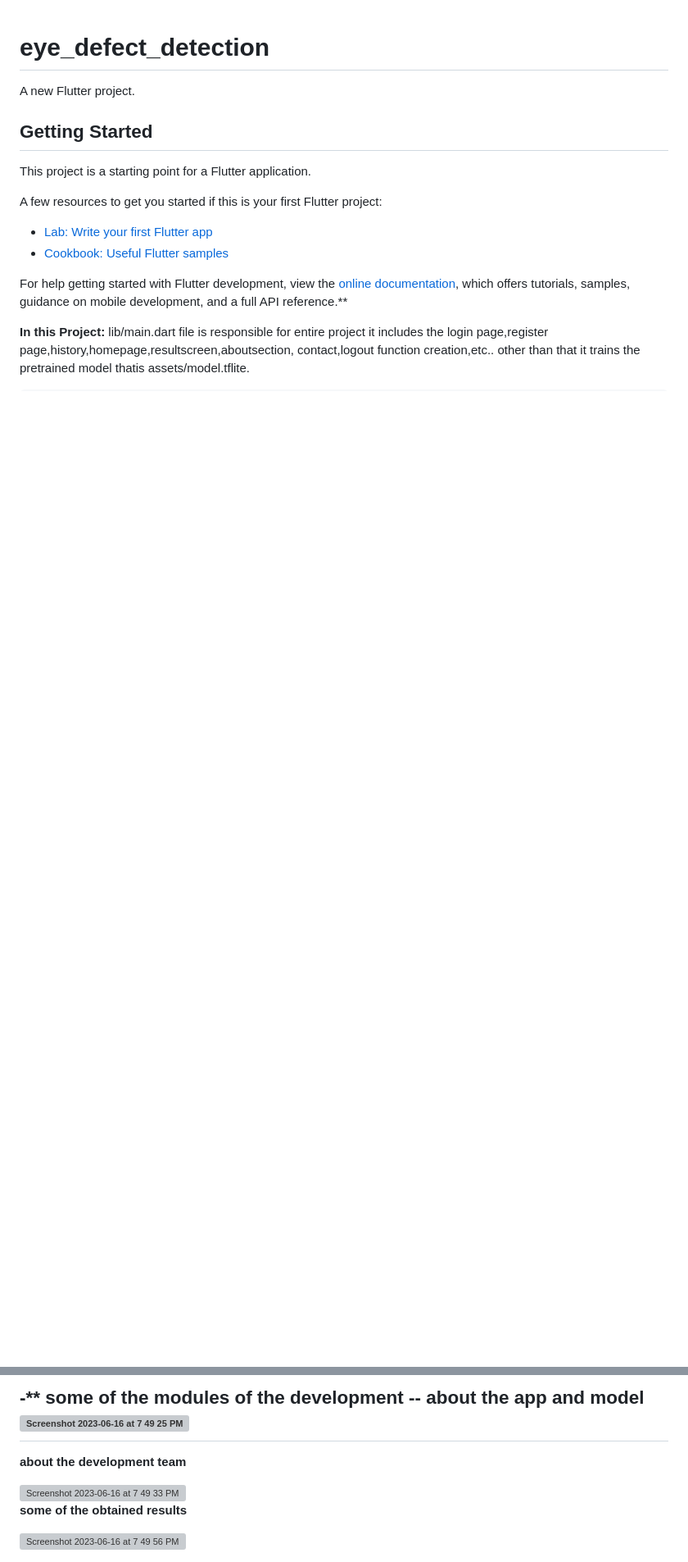
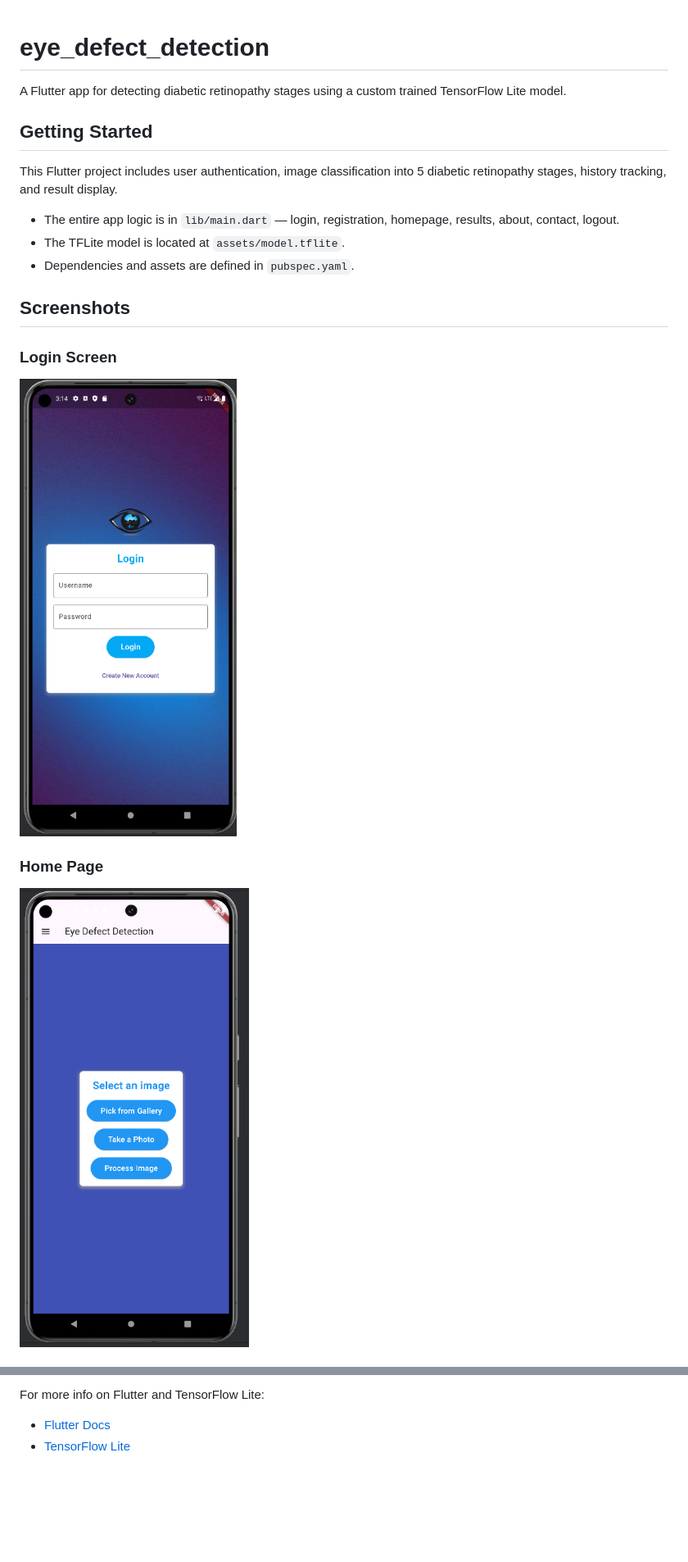
Before and after one commit to IdreesAh809/diabetic-retinopathy-detector, a Markdown page: dr-detector/README.md, 2 parts joined by grey strips. Shown: that part at 82% size. Drawn GitHub-style; pictures changed too: dr-detector/assets/images/homePage.png (added), dr-detector/assets/images/loginScreen.png (added); blank space fills up the shorter version; grey boxes are pictures that could not be loaded.

Commit message:
Update README with new concise text and images

```diff
--- a/dr-detector/README.md
+++ b/dr-detector/README.md
@@ -1,21 +1,20 @@
 # eye_defect_detection
 
-A new Flutter project.
+A Flutter app for detecting diabetic retinopathy stages using a custom trained TensorFlow Lite model.
 
 ## Getting Started
 
-This project is a starting point for a Flutter application.
+This Flutter project includes user authentication, image classification into 5 diabetic retinopathy stages, history tracking, and result display.
 
-A few resources to get you started if this is your first Flutter project:
+- The entire app logic is in `lib/main.dart` — login, registration, homepage, results, about, contact, logout.
+- The TFLite model is located at `assets/model.tflite`.
+- Dependencies and assets are defined in `pubspec.yaml`.
 
-- [Lab: Write your first Flutter app](https://docs.flutter.dev/get-started/codelab)
-- [Cookbook: Useful Flutter samples](https://docs.flutter.dev/cookbook)
+## Screenshots
 
-For help getting started with Flutter development, view the
-[online documentation](https://docs.flutter.dev/), which offers tutorials,
-samples, guidance on mobile development, and a full API reference.**
+### Login Screen
+![Login Screen](assets/images/loginScreen.png)
 
-**In this Project:**
-     lib/main.dart file is responsible for  entire project it includes the login page,register page,history,homepage,resultscreen,aboutsection, contact,logout function creation,etc..
-     other than that it trains the pretrained model thatis assets/model.tflite.
+### Home Page
+![Home Page](assets/images/homePage.png)
 
@@ -32,15 +39,4 @@ samples, guidance on mobile development, and a full API reference.**
 
-
--** some of the modules of the development
--- about the app and model
-<img width="484" alt="Screenshot 2023-06-16 at 7 49 25 PM" src="https://github.com/smartinprabhu/fundus-classification-A-flutter-app/assets/129115470/d0e3c223-e3ea-4edf-aa52-c2d8575f27e2">
--
-
-**about the development team**
-
-
-  <img width="479" alt="Screenshot 2023-06-16 at 7 49 33 PM" src="https://github.com/smartinprabhu/fundus-classification-A-flutter-app/assets/129115470/1c4ce042-8fd8-4d8c-ac48-9304bce964de">
-
-**some of the obtained results**
-
-<img width="469" alt="Screenshot 2023-06-16 at 7 49 56 PM" src="https://github.com/smartinprabhu/fundus-classification-A-flutter-app/assets/129115470/83ebdfdd-efe5-4e82-ae74-4af551648bdd">
+For more info on Flutter and TensorFlow Lite:
+- [Flutter Docs](https://docs.flutter.dev/)
+- [TensorFlow Lite](https://www.tensorflow.org/lite)
```
Also changed, not shown: other parts of dr-detector/README.md (+13 -5 lines), dr-detector/assets/images/Menu.png (added), dr-detector/assets/images/resultPage.png (added).
